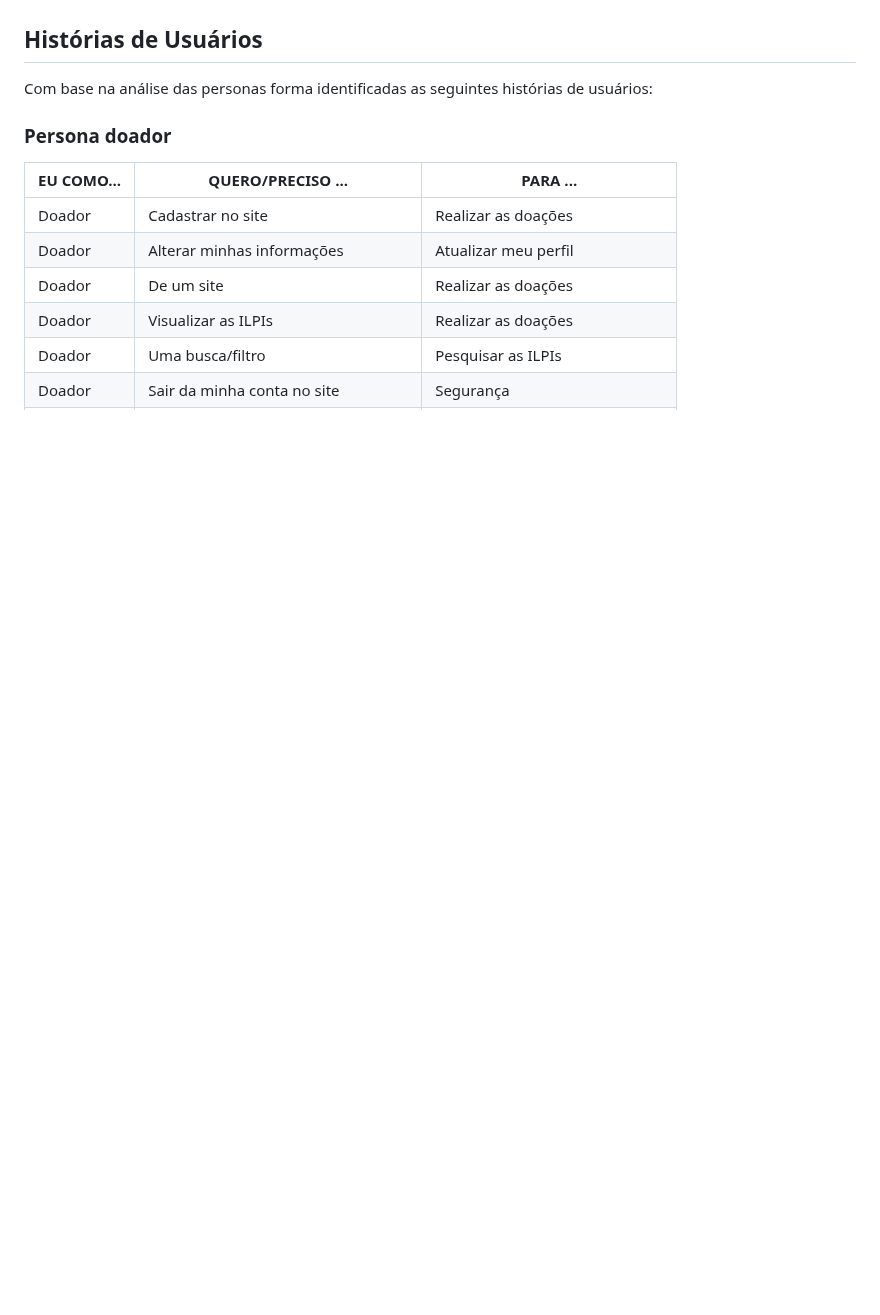
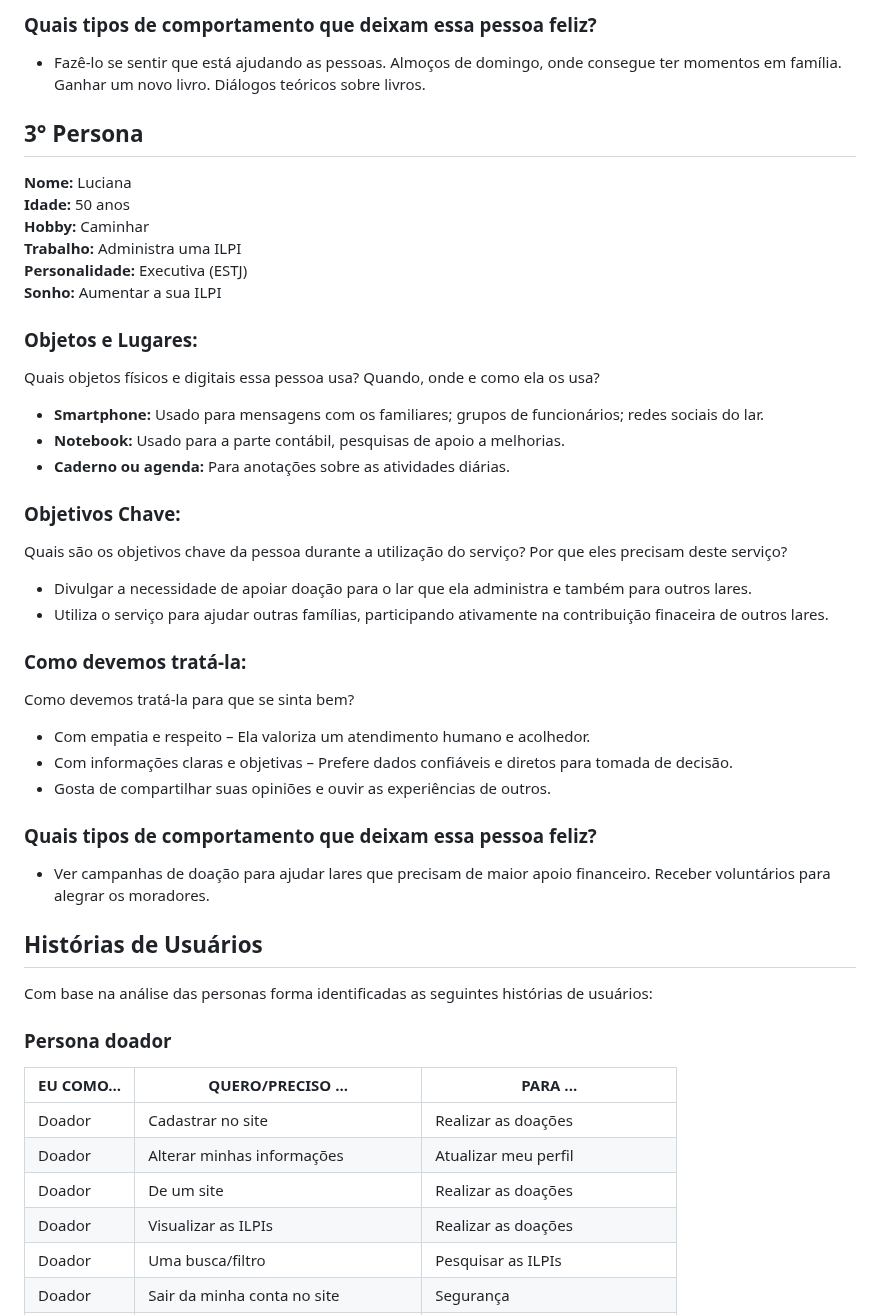
Before and after one commit to julia-maria-9799/pmv-si-2025-1-pe1-t4-aconchegodavovo, a Markdown page: docs/especification.md, the part around one of its changes. GitHub-like rendering; blank space fills up the shorter version.

```diff
--- a/docs/especification.md
+++ b/docs/especification.md
@@ -24,3 +70,39 @@ Lembre-se que você deve ser enumerar e descrever precisamente e personalizada t
+### Quais tipos de comportamento que deixam essa pessoa feliz?
+
+- Fazê-lo se sentir que está ajudando as pessoas. Almoços de domingo, onde consegue ter momentos em família. Ganhar um novo livro. Diálogos teóricos sobre livros.
+
+## 3° Persona
+**Nome:** Luciana
+**Idade:** 50 anos
+**Hobby:** Caminhar
+**Trabalho:** Administra uma ILPI
+**Personalidade:** Executiva (ESTJ)
+**Sonho:** Aumentar a sua ILPI
+
+### Objetos e Lugares:
+Quais objetos físicos e digitais essa pessoa usa? Quando, onde e como ela os usa?
+
+- **Smartphone:** Usado para mensagens com os familiares; grupos de funcionários; redes sociais do lar.
+- **Notebook:** Usado para a parte contábil, pesquisas de apoio a melhorias.
+- **Caderno ou agenda:** Para anotações sobre as atividades diárias.
+
+### Objetivos Chave:
+Quais são os objetivos chave da pessoa durante a utilização do serviço? Por que eles precisam deste serviço?
+
+- Divulgar a necessidade de apoiar doação para o lar que ela administra e também para outros lares.
+- Utiliza o serviço para ajudar outras famílias, participando ativamente na contribuição finaceira de outros lares.
+
+### Como devemos tratá-la:
+Como devemos tratá-la para que se sinta bem?
+
+- Com empatia e respeito – Ela valoriza um atendimento humano e acolhedor.
+- Com informações claras e objetivas – Prefere dados confiáveis e diretos para tomada de decisão.
+- Gosta de compartilhar suas opiniões e ouvir as experiências de outros.
+
+### Quais tipos de comportamento que deixam essa pessoa feliz?
+
+- Ver campanhas de doação para ajudar lares que precisam de maior apoio financeiro. Receber voluntários para alegrar os moradores.
+
 
 ## Histórias de Usuários
 
```
Also changed, not shown: other parts of docs/especification.md (+58 -12 lines).
